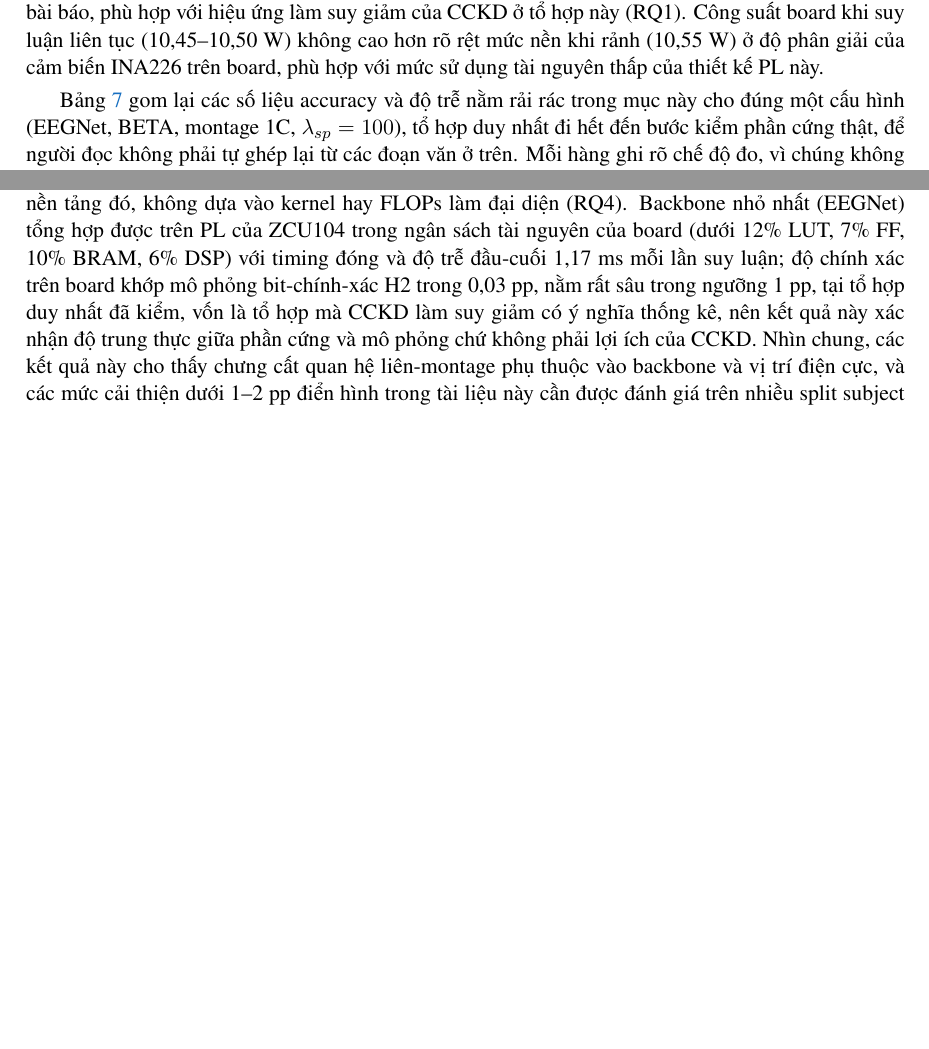
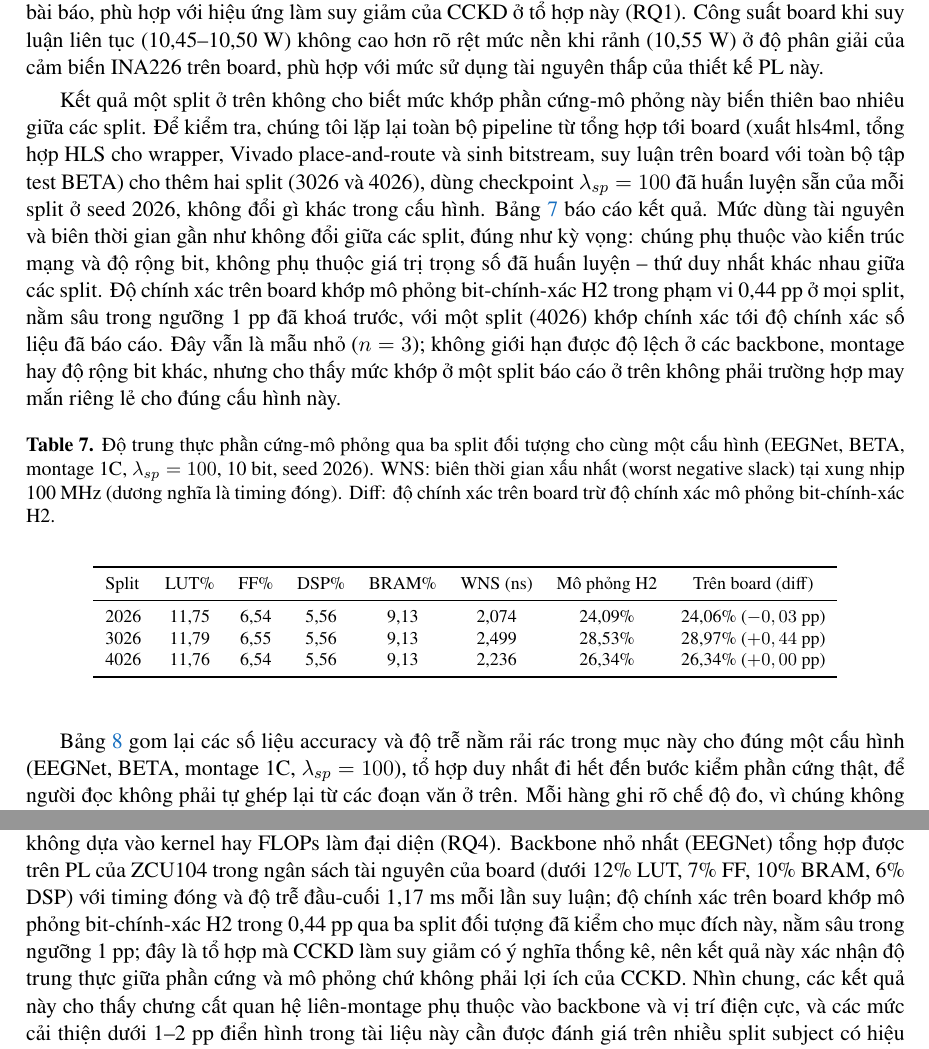
Before and after one commit to nguyenphuonghuy/SSVEP_CCKD, a LaTeX document (paper/ijrcs/IJRCS_CCKD_SSVEP_vi.tex): two parts of pages 14 and 15 of 21, joined at a grey line, cut so that both start at the same text, the shorter picture padded with empty space. Compiled offline with XeLaTeX.

Commit message:
Characterize PL hardware-simulation fidelity variance across 3 subject splits (R2-m4)
The single on-board hardware test (EEGNet, BETA, montage 1C, split 2026) gave no indication of how much the 0.03pp hardware-vs-simulation match would vary at a different split. Repeated the full synthesis-to-board pipeline for two further splits (3026, 4026), reusing each split's already-trained lambda_sp=100 checkpoint at seed 2026 (no new GPU training needed):

- hls4ml export + Vitis HLS csynth + Vivado out-of-context synthesis (per split, ~7 min)
- Vitis HLS synthesis of the m_axi wrapper IP (~6 min)
- Vivado block design, place-and-route, bitstream generation (~19-20 min)
- Deploy to the ZCU104 and run inference on the full 3200-window BETA test set (~6s)

All on ubuntu-huy / the board via the existing h4_eegnet_build.py / build_maxi.tcl / build_overlay_maxi.tcl / h4_board_infer_maxi.py pipeline, parameterized by split instead of hardcoded to 2026.

Results (new Table 7, tab:plvariability): resource utilization and timing margin are essentially invariant across splits (LUT 11.75-11.79%, DSP 5.56% i.e. 96/1728 at every split, BRAM 9.13%), as expected since they depend on architecture and bit width, not on the trained weight values that differ between splits. On-board accuracy matches the H2 bit-accurate simulation within 0.44pp at every split (2026: -0.03pp, 3026: +0.44pp, 4026: +0.00pp exact), well inside the 1pp threshold fixed in advance. Updated the Conclusion and the RQ4 body to report "0.44pp across three splits" instead of the single-split "0.03pp at the one setting tested."

Applied identically to both language versions. Both recompile cleanly (0 errors) at 21 (EN) / 22 (VI) pages; the 1-page gap is ordinary Vietnamese-prose length variance, not a layout defect. Every new table was visually verified on the rendered page.

Co-Authored-By: Claude Sonnet 5 <noreply@anthropic.com>

```diff
--- a/paper/ijrcs/IJRCS_CCKD_SSVEP_vi.tex
+++ b/paper/ijrcs/IJRCS_CCKD_SSVEP_vi.tex
@@ -492,6 +492,25 @@ suy giảm của CCKD ở tổ hợp này (RQ1). Công suất board khi suy lu
 cao hơn rõ rệt mức nền khi rảnh (10,55~W) ở độ phân giải của cảm biến INA226 trên board, phù hợp với
 mức sử dụng tài nguyên thấp của thiết kế PL này.
 
+Kết quả một split ở trên không cho biết mức khớp phần cứng-mô phỏng này biến thiên bao nhiêu giữa các split. Để kiểm tra, chúng tôi lặp lại toàn bộ pipeline từ tổng hợp tới board (xuất hls4ml, tổng hợp HLS cho wrapper, Vivado place-and-route và sinh bitstream, suy luận trên board với toàn bộ tập test BETA) cho thêm hai split (3026 và 4026), dùng checkpoint $\lambda_{sp}=100$ đã huấn luyện sẵn của mỗi split ở seed 2026, không đổi gì khác trong cấu hình. Bảng~\ref{tab:plvariability} báo cáo kết quả. Mức dùng tài nguyên và biên thời gian gần như không đổi giữa các split, đúng như kỳ vọng: chúng phụ thuộc vào kiến trúc mạng và độ rộng bit, không phụ thuộc giá trị trọng số đã huấn luyện -- thứ duy nhất khác nhau giữa các split. Độ chính xác trên board khớp mô phỏng bit-chính-xác H2 trong phạm vi 0,44~pp ở mọi split, nằm sâu trong ngưỡng 1~pp đã khoá trước, với một split (4026) khớp chính xác tới độ chính xác số liệu đã báo cáo. Đây vẫn là mẫu nhỏ ($n=3$); không giới hạn được độ lệch ở các backbone, montage hay độ rộng bit khác, nhưng cho thấy mức khớp ở một split báo cáo ở trên không phải trường hợp may mắn riêng lẻ cho đúng cấu hình này.
+
+\begin{table}[htbp]
+\caption{Độ trung thực phần cứng-mô phỏng qua ba split đối tượng cho cùng một cấu hình (EEGNet, BETA, montage 1C, $\lambda_{sp}=100$, 10 bit, seed 2026). WNS: biên thời gian xấu nhất (worst negative slack) tại xung nhịp 100~MHz (dương nghĩa là timing đóng). Diff: độ chính xác trên board trừ độ chính xác mô phỏng bit-chính-xác H2.}
+\label{tab:plvariability}
+\begin{center}
+\footnotesize
+\begin{tabular}{lccccccc}
+\toprule
+Split & LUT\% & FF\% & DSP\% & BRAM\% & WNS (ns) & Mô phỏng H2 & Trên board (diff) \\
+\midrule
+2026 & 11,75 & 6,54 & 5,56 & 9,13 & 2,074 & 24,09\% & 24,06\% ($-0,03$ pp) \\
+3026 & 11,79 & 6,55 & 5,56 & 9,13 & 2,499 & 28,53\% & 28,97\% ($+0,44$ pp) \\
+4026 & 11,76 & 6,54 & 5,56 & 9,13 & 2,236 & 26,34\% & 26,34\% ($+0,00$ pp) \\
+\bottomrule
+\end{tabular}
+\end{center}
+\end{table}
+
 Bảng~\ref{tab:deploysummary} gom lại các số liệu accuracy và độ trễ nằm rải rác trong mục này cho đúng một cấu hình (EEGNet, BETA, montage 1C, $\lambda_{sp}=100$), tổ hợp duy nhất đi hết đến bước kiểm phần cứng thật, để người đọc không phải tự ghép lại từ các đoạn văn ở trên. Mỗi hàng ghi rõ chế độ đo, vì chúng không cùng cách tính: các hàng accuracy đánh dấu ``lần chạy này'' là số liệu một split, một seed (2026/2026) riêng cho phép kiểm phần cứng; hàng mức cải thiện CCKD là trung bình 5 split trên toàn nghiên cứu lấy từ Bảng~\ref{tab:rq1}, không so sánh trực tiếp được về độ lớn với các hàng accuracy một-lần-chạy; còn hàng độ trễ và công suất PS đo bằng phần mềm trên lõi ARM (Mục~\ref{sec:setup}), khác chế độ với hàng PL đo trên phần cứng tổng hợp.
 
 \begin{table}[htbp]
@@ -519,7 +538,7 @@ Công suất, suy luận $-$ rảnh & ZCU104 PL, lần chạy này & không đo
 
 \section{Kết luận}
 
-CCKD không mang lại lợi ích nhất quán khi mở rộng từ FB-tCNN sang bốn backbone khác: trong 20 tổ hợp backbone--dataset--montage đánh giá ở trọng số cố định chung cho mọi backbone, chỉ 2 còn ý nghĩa thống kê sau hiệu chỉnh cho so sánh đa biến, và cả hai đều là suy giảm; không tổ hợp nào còn giữ ý nghĩa ở $\lambda_{sp}$ tối ưu riêng của chính backbone đó, nên không có tổ hợp nào trong nghiên cứu này vừa có ý nghĩa sau hiệu chỉnh vừa bền vững trước lựa chọn trọng số distillation (RQ1). Lợi ích của CCKD, khi có, nhạy với việc chọn montage cụ thể, không chỉ với số điện cực (RQ1b). Mức tăng CKA do distillation gây ra tương quan với mức cải thiện độ chính xác qua các backbone, nhưng tương quan này chỉ mang tính quan sát và mức chênh CKA trước distillation thì không dự đoán được mức cải thiện; trong ba lựa chọn lớp distill đã kiểm, distill riêng lớp giữa thường đạt bằng hoặc vượt giao thức distill-lớp-cuối \cite{R82} (15 trên 20 tổ hợp), nhưng kết hợp cả hai lớp cũng thường không phải lựa chọn tốt nhất (8 trên 20 tổ hợp) (RQ2). Đánh giá trên một split subject, giao thức phổ biến trong tài liệu KD cho EEG, đánh giá sai dấu hoặc ý nghĩa thống kê của hiệu ứng ở một nửa số tổ hợp (RQ3). Hiệu ứng độ chính xác của mô hình student qua CCKD giữ nguyên dấu sau lượng tử hóa INT8 ở 2 tổ hợp còn ý nghĩa thống kê (cả hai đều là suy giảm), chịu được lượng tử hóa fixed-point tới 8--10 bit cho EEGNet, đúng như dự đoán, dù điểm gãy đo được của DeepConvNet thấp hơn một bậc, ở mức 6--8 bit. Mọi backbone đều đạt độ trễ tính toán thuần dưới xa một ngân sách vòng điều khiển xe lăn minh họa, không có nguồn cụ thể, dù ở độ rộng số học thấp nhất đã đo, chưa tính cửa sổ kích thích SSVEP; tuy nhiên độ trễ đo được không xếp hạng theo kernel thời gian tối đa hay theo FLOPs ở mức đa số backbone, nên việc chọn backbone cho một nền tảng nhúng cụ thể nên dựa trên độ trễ đo trực tiếp trên nền tảng đó, không dựa vào kernel hay FLOPs làm đại diện (RQ4). Backbone nhỏ nhất (EEGNet) tổng hợp được trên PL của ZCU104 trong ngân sách tài nguyên của board (dưới 12\% LUT, 7\% FF, 10\% BRAM, 6\% DSP) với timing đóng và độ trễ đầu-cuối 1,17~ms mỗi lần suy luận; độ chính xác trên board khớp mô phỏng bit-chính-xác H2 trong 0,03~pp, nằm rất sâu trong ngưỡng 1~pp, tại tổ hợp duy nhất đã kiểm, vốn là tổ hợp mà CCKD làm suy giảm có ý nghĩa thống kê, nên kết quả này xác nhận độ trung thực giữa phần cứng và mô phỏng chứ không phải lợi ích của CCKD. Nhìn chung, các kết quả này cho thấy chưng cất quan hệ liên-montage phụ thuộc vào backbone và vị trí điện cực, và các mức cải thiện dưới 1--2~pp điển hình trong tài liệu này cần được đánh giá trên nhiều split subject có hiệu chỉnh thống kê, không nên dừng ở một split; về mặt thực hành, mối liên hệ mang tính quan sát này gợi ý dùng $\Delta$CKA đo trên validation split làm một tín hiệu ứng viên trước khi triển khai, để ước đoán CCKD có khả năng giúp ích cho một cặp backbone--montage cụ thể hay không; nghiên cứu này chưa chứng minh được $\Delta$CKA rẻ hơn hay ổn định hơn để ước lượng so với chính mức cải thiện độ chính xác mà nó thay thế, vì cả hai đều cần student đã distill xong mới đo được, nên tín hiệu này nên xem là một phép kiểm phụ, không thay thế việc đánh giá độ chính xác trực tiếp. Vẫn phải xác nhận dấu của hiệu ứng trên các subject chưa dùng trước khi dựa vào nó trong một vòng điều khiển xe lăn, bộ đánh vần hay tay máy, thay vì mặc định lợi ích đã báo cáo cho một backbone trên một split trong công trình trước.
+CCKD không mang lại lợi ích nhất quán khi mở rộng từ FB-tCNN sang bốn backbone khác: trong 20 tổ hợp backbone--dataset--montage đánh giá ở trọng số cố định chung cho mọi backbone, chỉ 2 còn ý nghĩa thống kê sau hiệu chỉnh cho so sánh đa biến, và cả hai đều là suy giảm; không tổ hợp nào còn giữ ý nghĩa ở $\lambda_{sp}$ tối ưu riêng của chính backbone đó, nên không có tổ hợp nào trong nghiên cứu này vừa có ý nghĩa sau hiệu chỉnh vừa bền vững trước lựa chọn trọng số distillation (RQ1). Lợi ích của CCKD, khi có, nhạy với việc chọn montage cụ thể, không chỉ với số điện cực (RQ1b). Mức tăng CKA do distillation gây ra tương quan với mức cải thiện độ chính xác qua các backbone, nhưng tương quan này chỉ mang tính quan sát và mức chênh CKA trước distillation thì không dự đoán được mức cải thiện; trong ba lựa chọn lớp distill đã kiểm, distill riêng lớp giữa thường đạt bằng hoặc vượt giao thức distill-lớp-cuối \cite{R82} (15 trên 20 tổ hợp), nhưng kết hợp cả hai lớp cũng thường không phải lựa chọn tốt nhất (8 trên 20 tổ hợp) (RQ2). Đánh giá trên một split subject, giao thức phổ biến trong tài liệu KD cho EEG, đánh giá sai dấu hoặc ý nghĩa thống kê của hiệu ứng ở một nửa số tổ hợp (RQ3). Hiệu ứng độ chính xác của mô hình student qua CCKD giữ nguyên dấu sau lượng tử hóa INT8 ở 2 tổ hợp còn ý nghĩa thống kê (cả hai đều là suy giảm), chịu được lượng tử hóa fixed-point tới 8--10 bit cho EEGNet, đúng như dự đoán, dù điểm gãy đo được của DeepConvNet thấp hơn một bậc, ở mức 6--8 bit. Mọi backbone đều đạt độ trễ tính toán thuần dưới xa một ngân sách vòng điều khiển xe lăn minh họa, không có nguồn cụ thể, dù ở độ rộng số học thấp nhất đã đo, chưa tính cửa sổ kích thích SSVEP; tuy nhiên độ trễ đo được không xếp hạng theo kernel thời gian tối đa hay theo FLOPs ở mức đa số backbone, nên việc chọn backbone cho một nền tảng nhúng cụ thể nên dựa trên độ trễ đo trực tiếp trên nền tảng đó, không dựa vào kernel hay FLOPs làm đại diện (RQ4). Backbone nhỏ nhất (EEGNet) tổng hợp được trên PL của ZCU104 trong ngân sách tài nguyên của board (dưới 12\% LUT, 7\% FF, 10\% BRAM, 6\% DSP) với timing đóng và độ trễ đầu-cuối 1,17~ms mỗi lần suy luận; độ chính xác trên board khớp mô phỏng bit-chính-xác H2 trong 0,44~pp qua ba split đối tượng đã kiểm cho mục đích này, nằm sâu trong ngưỡng 1~pp; đây là tổ hợp mà CCKD làm suy giảm có ý nghĩa thống kê, nên kết quả này xác nhận độ trung thực giữa phần cứng và mô phỏng chứ không phải lợi ích của CCKD. Nhìn chung, các kết quả này cho thấy chưng cất quan hệ liên-montage phụ thuộc vào backbone và vị trí điện cực, và các mức cải thiện dưới 1--2~pp điển hình trong tài liệu này cần được đánh giá trên nhiều split subject có hiệu chỉnh thống kê, không nên dừng ở một split; về mặt thực hành, mối liên hệ mang tính quan sát này gợi ý dùng $\Delta$CKA đo trên validation split làm một tín hiệu ứng viên trước khi triển khai, để ước đoán CCKD có khả năng giúp ích cho một cặp backbone--montage cụ thể hay không; nghiên cứu này chưa chứng minh được $\Delta$CKA rẻ hơn hay ổn định hơn để ước lượng so với chính mức cải thiện độ chính xác mà nó thay thế, vì cả hai đều cần student đã distill xong mới đo được, nên tín hiệu này nên xem là một phép kiểm phụ, không thay thế việc đánh giá độ chính xác trực tiếp. Vẫn phải xác nhận dấu của hiệu ứng trên các subject chưa dùng trước khi dựa vào nó trong một vòng điều khiển xe lăn, bộ đánh vần hay tay máy, thay vì mặc định lợi ích đã báo cáo cho một backbone trên một split trong công trình trước.
 
 \noindent \textbf{Khả năng tái lập.} Mã nguồn huấn luyện, tiền xử lý và phân tích thống kê, danh sách phân chia subject theo từng split, các seed, và kết quả theo từng lần chạy được công khai tại \url{https://github.com/nguyenphuonghuy/SSVEP_CCKD}. Môi trường phần mềm được khóa phiên bản. Vì huấn luyện trên GPU không tái lập đúng từng bit, các lần chạy lại dao động trong khoảng đã đo ở Mục~\ref{sec:rq3} (RQ3).
 \\
```
Also changed, not shown: paper/ijrcs/IJRCS_CCKD_SSVEP.tex (+20 -1 lines), paper/ijrcs/IJRCS_CCKD_SSVEP.pdf, paper/ijrcs/IJRCS_CCKD_SSVEP_vi.pdf.
